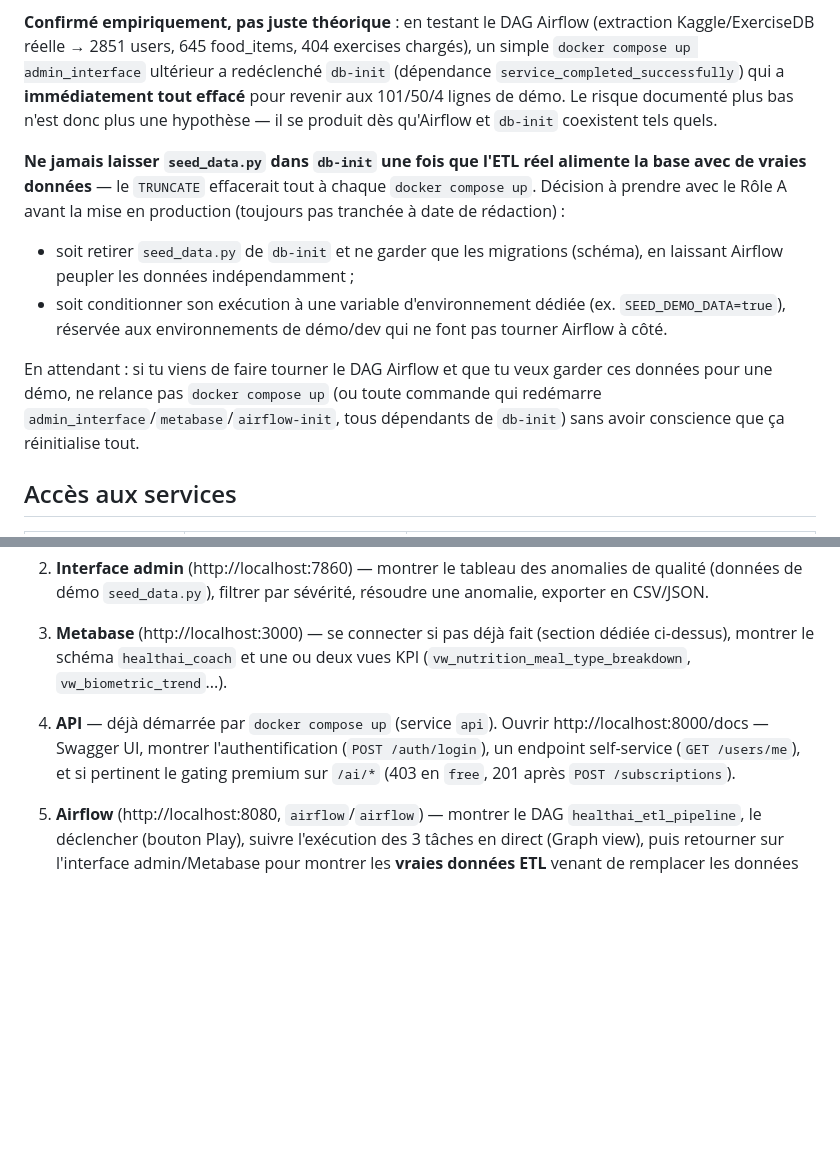
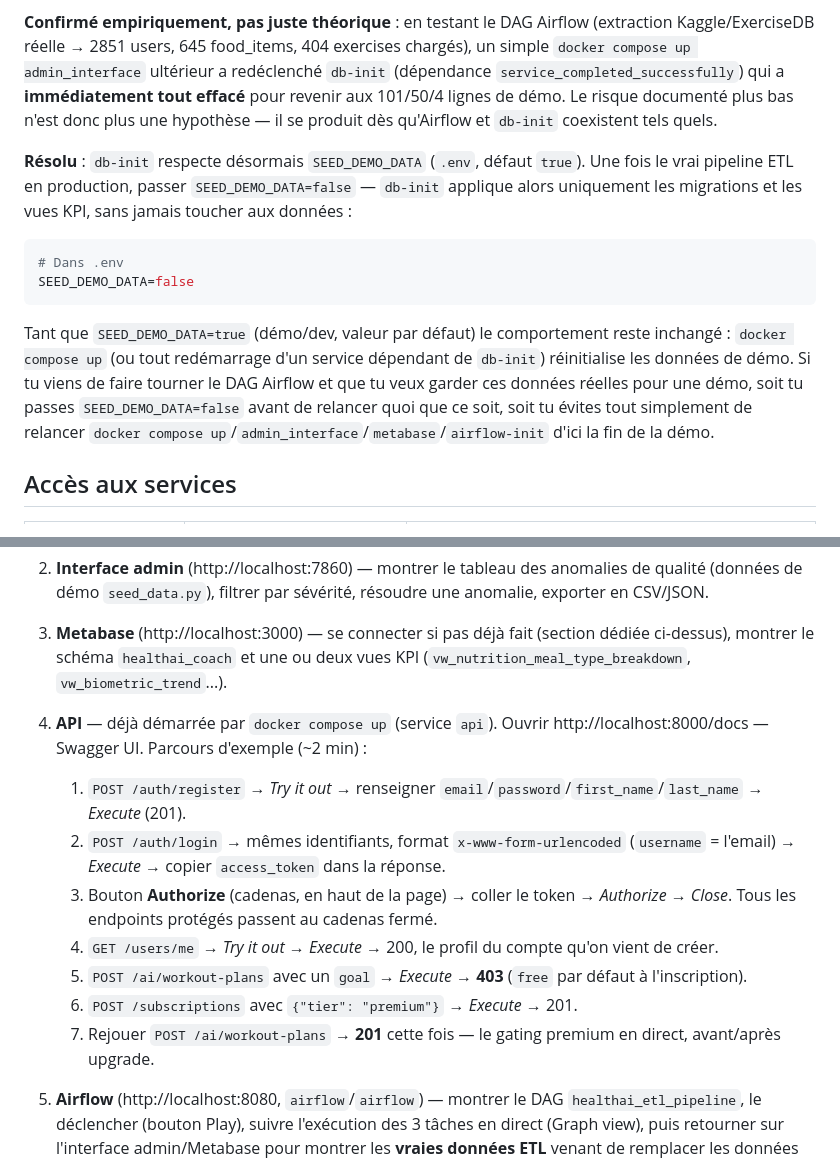
Before and after one commit to SIMPLON-DIST-DATA-P2-192997/healthai_coach_backend, a Markdown page: docs/guide_deploiement.md, 2 parts joined by grey strips. Drawn GitHub-style; blank space fills up the shorter version.

Commit message:
fix(guide): restaure du contenu écrasé par le merge de la PR #57
La PR #57 (feature/api-dockerization) avait été créée à partir d'un
état de dev antérieur à SEED_DEMO_DATA (commit dc44783) : son merge a
silencieusement écrasé deux sections déjà résolues/complétées par ce
commit — le point de vigilance db-init (repassé en "non tranchée" au
lieu de "Résolu") et le parcours Swagger détaillé de l'étape 4 de la
démo (redevenu un simple résumé sans les 7 sous-étapes).

Repéré en cherchant où se trouvait le parcours Swagger pour la démo.

````diff
--- a/docs/guide_deploiement.md
+++ b/docs/guide_deploiement.md
@@ -35,11 +35,14 @@ Le vrai pipeline (`etl/load/postgres_loader.py`, Sprint 2) est conçu différemm
 
 **Confirmé empiriquement, pas juste théorique** : en testant le DAG Airflow (extraction Kaggle/ExerciseDB réelle → 2851 users, 645 food_items, 404 exercises chargés), un simple `docker compose up admin_interface` ultérieur a redéclenché `db-init` (dépendance `service_completed_successfully`) qui a **immédiatement tout effacé** pour revenir aux 101/50/4 lignes de démo. Le risque documenté plus bas n'est donc plus une hypothèse — il se produit dès qu'Airflow et `db-init` coexistent tels quels.
 
-**Ne jamais laisser `seed_data.py` dans `db-init` une fois que l'ETL réel alimente la base avec de vraies données** — le `TRUNCATE` effacerait tout à chaque `docker compose up`. Décision à prendre avec le Rôle A avant la mise en production (toujours pas tranchée à date de rédaction) :
-- soit retirer `seed_data.py` de `db-init` et ne garder que les migrations (schéma), en laissant Airflow peupler les données indépendamment ;
-- soit conditionner son exécution à une variable d'environnement dédiée (ex. `SEED_DEMO_DATA=true`), réservée aux environnements de démo/dev qui ne font pas tourner Airflow à côté.
+**Résolu** : `db-init` respecte désormais `SEED_DEMO_DATA` (`.env`, défaut `true`). Une fois le vrai pipeline ETL en production, passer `SEED_DEMO_DATA=false` — `db-init` applique alors uniquement les migrations et les vues KPI, sans jamais toucher aux données :
 
-En attendant : si tu viens de faire tourner le DAG Airflow et que tu veux garder ces données pour une démo, ne relance pas `docker compose up` (ou toute commande qui redémarre `admin_interface`/`metabase`/`airflow-init`, tous dépendants de `db-init`) sans avoir conscience que ça réinitialise tout.
+```bash
+# Dans .env
+SEED_DEMO_DATA=false
+```
+
+Tant que `SEED_DEMO_DATA=true` (démo/dev, valeur par défaut) le comportement reste inchangé : `docker compose up` (ou tout redémarrage d'un service dépendant de `db-init`) réinitialise les données de démo. Si tu viens de faire tourner le DAG Airflow et que tu veux garder ces données réelles pour une démo, soit tu passes `SEED_DEMO_DATA=false` avant de relancer quoi que ce soit, soit tu évites tout simplement de relancer `docker compose up`/`admin_interface`/`metabase`/`airflow-init` d'ici la fin de la démo.
 
 ## Accès aux services
 
@@ -126,7 +129,14 @@ Checklist pour une démo live sans mauvaise surprise. **Lire l'avertissement à
    ```
 2. **Interface admin** (http://localhost:7860) — montrer le tableau des anomalies de qualité (données de démo `seed_data.py`), filtrer par sévérité, résoudre une anomalie, exporter en CSV/JSON.
 3. **Metabase** (http://localhost:3000) — se connecter si pas déjà fait (section dédiée ci-dessus), montrer le schéma `healthai_coach` et une ou deux vues KPI (`vw_nutrition_meal_type_breakdown`, `vw_biometric_trend`...).
-4. **API** — déjà démarrée par `docker compose up` (service `api`). Ouvrir http://localhost:8000/docs — Swagger UI, montrer l'authentification (`POST /auth/login`), un endpoint self-service (`GET /users/me`), et si pertinent le gating premium sur `/ai/*` (403 en `free`, 201 après `POST /subscriptions`).
+4. **API** — déjà démarrée par `docker compose up` (service `api`). Ouvrir http://localhost:8000/docs — Swagger UI. Parcours d'exemple (~2 min) :
+   1. `POST /auth/register` → *Try it out* → renseigner `email`/`password`/`first_name`/`last_name` → *Execute* (201).
+   2. `POST /auth/login` → mêmes identifiants, format `x-www-form-urlencoded` (`username` = l'email) → *Execute* → copier `access_token` dans la réponse.
+   3. Bouton **Authorize** (cadenas, en haut de la page) → coller le token → *Authorize* → *Close*. Tous les endpoints protégés passent au cadenas fermé.
+   4. `GET /users/me` → *Try it out* → *Execute* → 200, le profil du compte qu'on vient de créer.
+   5. `POST /ai/workout-plans` avec un `goal` → *Execute* → **403** (`free` par défaut à l'inscription).
+   6. `POST /subscriptions` avec `{"tier": "premium"}` → *Execute* → 201.
+   7. Rejouer `POST /ai/workout-plans` → **201** cette fois — le gating premium en direct, avant/après upgrade.
 5. **Airflow** (http://localhost:8080, `airflow`/`airflow`) — montrer le DAG `healthai_etl_pipeline`, le déclencher (bouton Play), suivre l'exécution des 3 tâches en direct (Graph view), puis retourner sur l'interface admin/Metabase pour montrer les **vraies données ETL** venant de remplacer les données de démo (ex. `SELECT COUNT(*) FROM users` passe de 101 à plusieurs milliers).
 
    **⚠️ Piège à éviter pendant la démo** : une fois le DAG déclenché avec succès, **ne plus relancer `docker compose up` ni redémarrer `admin_interface`/`metabase`** — cela redéclenche `db-init`, qui `TRUNCATE` tout et revient aux données de démo (confirmé empiriquement, cf. section "Point de vigilance" plus haut, et le rapport section Bilan). Si la démo doit repartir de zéro, c'est le seul moment où le relancer sans risque.
````
